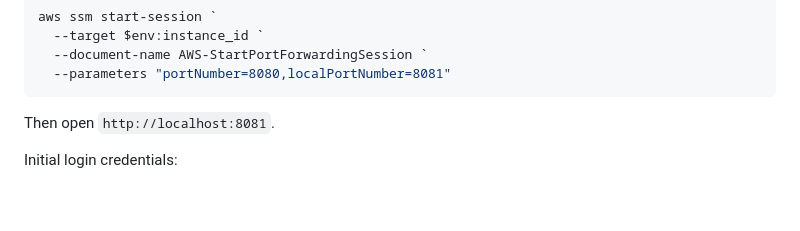
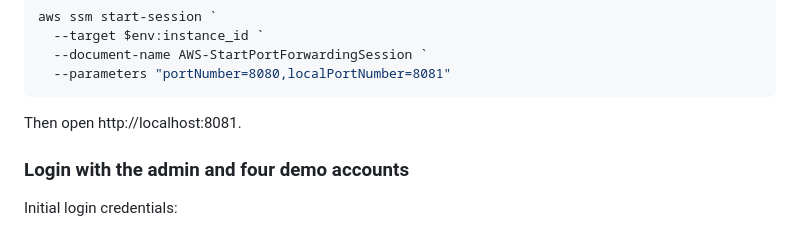
Before and after one commit to garrettds11/ai-cloud-lab, a Markdown page: terraform-smoke-test-plan.md, the part around one of its changes. Rendered like a GitHub page; blank space fills up the shorter version.

````diff
--- a/terraform-smoke-test-plan.md
+++ b/terraform-smoke-test-plan.md
@@ -373,7 +375,9 @@ aws ssm start-session `
   --parameters "portNumber=8080,localPortNumber=8081"
 ```
 
-Then open `http://localhost:8081`.
+Then open http://localhost:8081.
+
+### Login with the admin and four demo accounts
 
 Initial login credentials:
 
````
Also changed, not shown: other parts of terraform-smoke-test-plan.md (+14 -12 lines).
